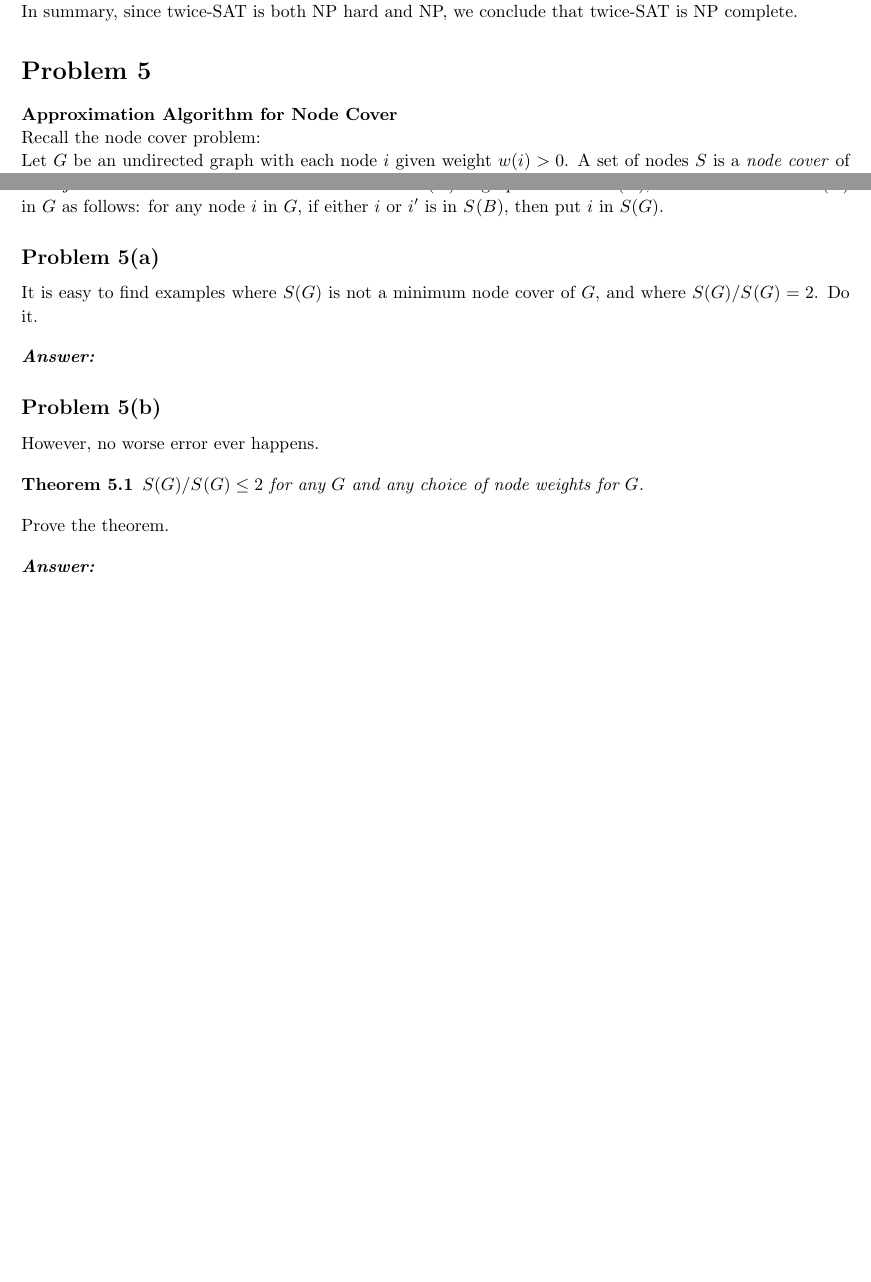
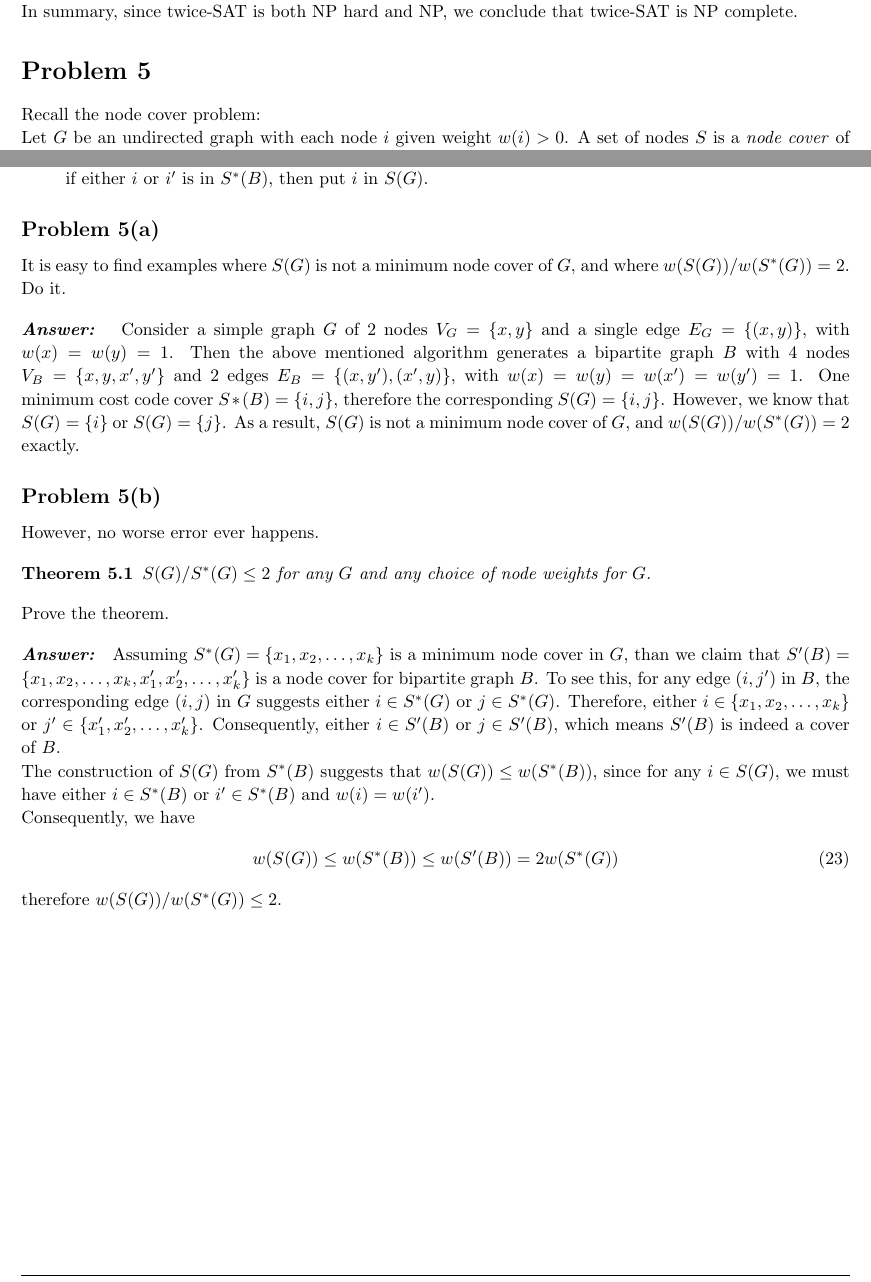
Before and after one commit to huragok/Assignments_ECS_222A, a LaTeX problem sheet (HW6/Document/document.tex): two parts of pages 9 and 10 of 10, joined at a grey line, cut so that both start at the same text, the shorter picture padded with empty space. The pictures show the PDF file HW6/Document/document.pdf that the author committed with the source.

Commit message:
Problem 5 completed.

```diff
--- a/HW6/Document/document.tex
+++ b/HW6/Document/document.tex
@@ -695,8 +695,6 @@
     %   PROBLEM 5
     %----------------------------------------------------------------------------------------
     \begin{homeworkProblem}
-        \textbf{Approximation Algorithm for Node Cover}
-
         Recall the node cover problem:
 
         Let $G$ be an undirected graph with each node $i$ given weight $w(i) >
@@ -728,14 +726,6 @@
         done on a previous homework. You may take it as a black box at this
         point.
 
-        \textbf{The Approximation Algorithm for General Graphs}
+        \begin{quotation}
+            \noindent \textbf{The Approximation Algorithm for General Graphs}
 
-        Given $G$ (not necessarilly bipartite), create bipartite graph $B = (N,
-        N', E)$ as follows: for each node $i$ in $G$, create two nodes $i$ and
-        $i'$, placing $i$ on the $N$ side, and $i'$ on the $N'$ side of $B$;
-        give both of these nodes the weight $w(i)$ of the original node $i$ in
-        $G$. If $(i, j)$ is an edge in $G$, create an edge in $B$ from $i$ to
-        $j'$ and one from $j$ to $i'$. Now find a minimum cost node cover $S^∗
-        (B)$ of graph $B$. From $S^∗(B)$, create a node cover $S(G)$ in $G$ as
-        follows: for any node $i$ in $G$, if either $i$ or $i'$ is in $S^∗(B)$,
-        then put $i$ in $S(G)$.
@@ -743,9 +741,19 @@
+        \end{quotation}
         \begin{homeworkSection}{\homeworkProblemName(a)}
             It is easy to find examples where $S(G)$ is not a minimum node cover
-            of $G$, and where $S(G)/S^∗ (G) = 2$. Do it.
+            of $G$, and where $w(S(G))/w(S^*(G)) = 2$. Do it.
 
             \vspace{10pt}
             \problemAnswer{
+                Consider a simple graph $G$ of 2 nodes $V_G=\{x, y\}$ and a
+                single edge $E_G=\{(x, y)\}$, with $w(x) = w(y) = 1$. Then the
+                above mentioned algorithm generates a bipartite graph $B$ with 4
+                nodes $V_B = \{x,y,x',y'\}$ and 2 edges $E_B=\{(x, y'), (x',
+                y)\}$, with $w(x) = w(y) = w(x') = w(y') =1$. One minimum cost
+                code cover $S*(B) = \{i, j\}$, therefore the corresponding
+                $S(G) = \{i, j\}$. However, we know that $S(G) = \{i\}$ or $S(G)
+                = \{j\}$. As a result, $S(G)$ is not a minimum node cover of
+                $G$, and $w(S(G))/w(S^*(G)) = 2$ exactly.
 
             }
         \end{homeworkSection}
@@ -762,8 +770,25 @@
 
             \vspace{10pt}
             \problemAnswer{
+                Assuming $S^*(G) = \{x_1, x_2, \ldots, x_k\}$ is a minimum node
+                cover in $G$, than we claim that $S'(B) = \{x_1, x_2, \ldots,
+                x_k, x_1', x_2', \ldots, x_k'\}$ is a node cover for bipartite
+                graph $B$. To see this, for any edge $(i, j')$ in $B$, the
+                corresponding edge $(i, j)$ in $G$ suggests either $i\in S^*(G)$
+                or $j\in S^*(G)$. Therefore, either $i\in \{x_1, x_2, \ldots,
+                x_k\}$ or $j'\in \{x_1', x_2', \ldots, x_k'\}$. Consequently,
+                either $i\in S'(B)$ or $j\in S'(B)$, which means $S'(B)$ is
+                indeed a cover of $B$.
 
+                The construction of $S(G)$ from $S^*(B)$ suggests that $w(S(G))
+                \leq w(S^* (B))$, since for any $i\in S(G)$, we must have either
+                $i\in S^*(B)$ or $i'\in S^*(B)$ and $w(i) = w(i')$.
 
+                Consequently, we have
+                \begin{align}
+                    w(S(G)) \leq w(S^*(B)) \leq w(S'(B)) = 2w(S^*(G))
+                \end{align}
+                therefore $w(S(G))/w(S^*(G)) \leq 2$.
             }
         \end{homeworkSection}
 
```
Also changed, not shown: HW6/Document/document.pdf, HW6/Document/document.tex (16 more changed lines).
